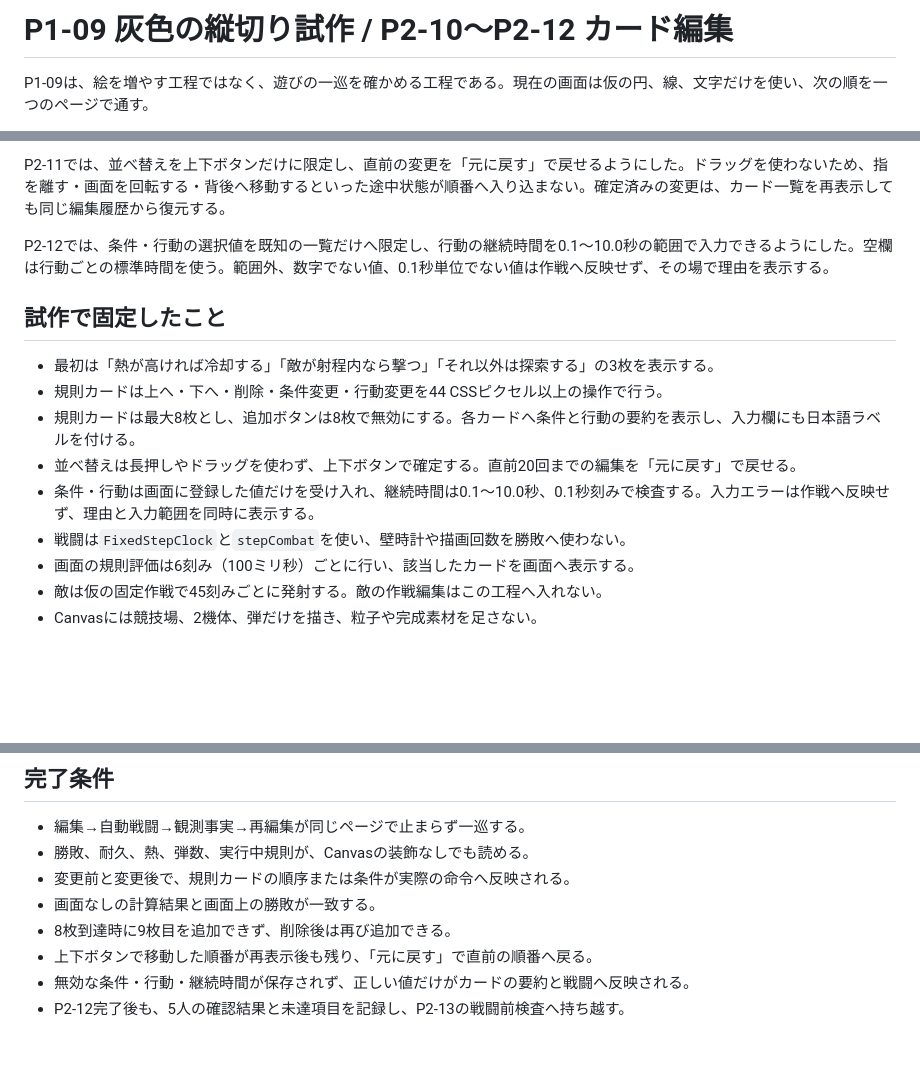
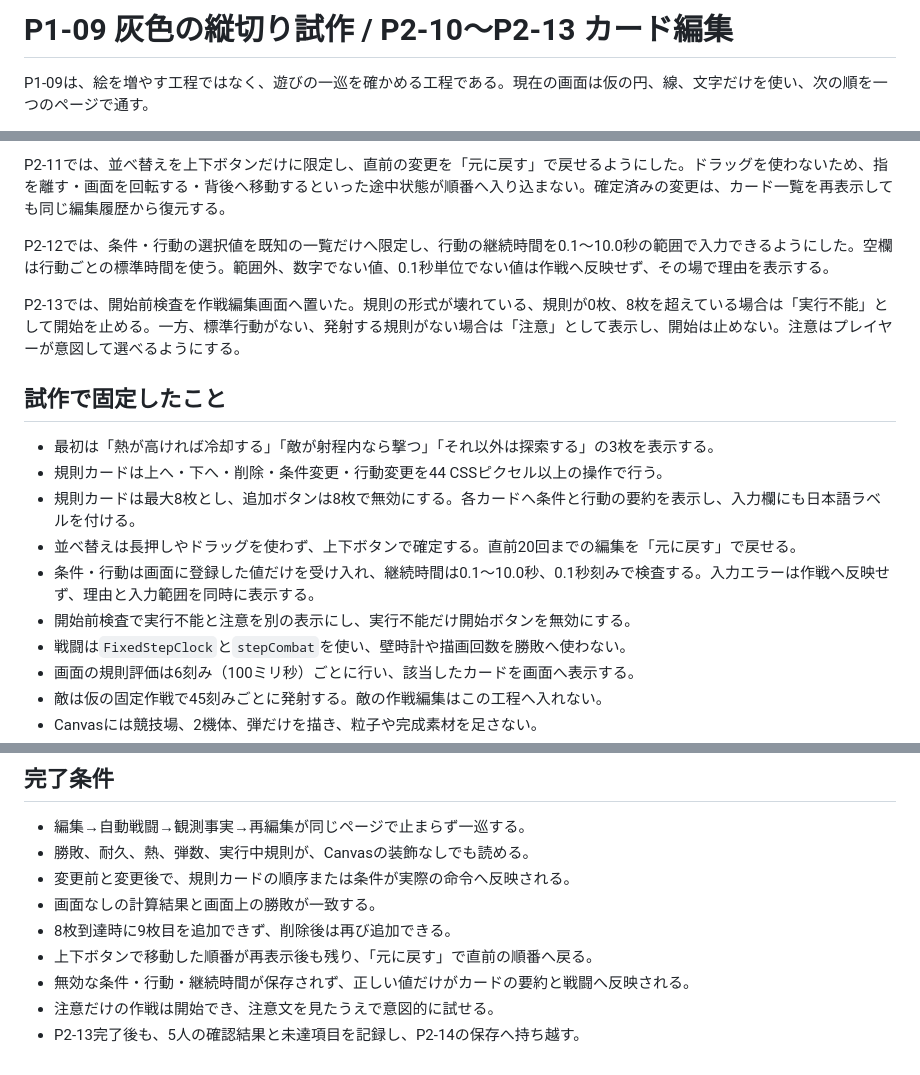
Before and after one commit to chameleonjp-lab/robobon, a Markdown page: docs/VERTICAL_SLICE.md, 3 parts joined by grey strips. GitHub-like rendering; blank space fills up the shorter version.

Commit message:
P2-13: 縦切り仕様へ開始前検査を追記

```diff
--- a/docs/VERTICAL_SLICE.md
+++ b/docs/VERTICAL_SLICE.md
@@ -1,4 +1,4 @@
-# P1-09 灰色の縦切り試作 / P2-10〜P2-12 カード編集
+# P1-09 灰色の縦切り試作 / P2-10〜P2-13 カード編集
 
 P1-09は、絵を増やす工程ではなく、遊びの一巡を確かめる工程である。現在の画面は仮の円、線、文字だけを使い、次の順を一つのページで通す。
 
@@ -14,6 +14,8 @@ P2-11では、並べ替えを上下ボタンだけに限定し、直前の変更
 
 P2-12では、条件・行動の選択値を既知の一覧だけへ限定し、行動の継続時間を0.1〜10.0秒の範囲で入力できるようにした。空欄は行動ごとの標準時間を使う。範囲外、数字でない値、0.1秒単位でない値は作戦へ反映せず、その場で理由を表示する。
 
+P2-13では、開始前検査を作戦編集画面へ置いた。規則の形式が壊れている、規則が0枚、8枚を超えている場合は「実行不能」として開始を止める。一方、標準行動がない、発射する規則がない場合は「注意」として表示し、開始は止めない。注意はプレイヤーが意図して選べるようにする。
+
 ## 試作で固定したこと
 
 - 最初は「熱が高ければ冷却する」「敵が射程内なら撃つ」「それ以外は探索する」の3枚を表示する。
@@ -21,6 +23,7 @@ P2-12では、条件・行動の選択値を既知の一覧だけへ限定し、
 - 規則カードは最大8枚とし、追加ボタンは8枚で無効にする。各カードへ条件と行動の要約を表示し、入力欄にも日本語ラベルを付ける。
 - 並べ替えは長押しやドラッグを使わず、上下ボタンで確定する。直前20回までの編集を「元に戻す」で戻せる。
 - 条件・行動は画面に登録した値だけを受け入れ、継続時間は0.1〜10.0秒、0.1秒刻みで検査する。入力エラーは作戦へ反映せず、理由と入力範囲を同時に表示する。
+- 開始前検査で実行不能と注意を別の表示にし、実行不能だけ開始ボタンを無効にする。
 - 戦闘は`FixedStepClock`と`stepCombat`を使い、壁時計や描画回数を勝敗へ使わない。
 - 画面の規則評価は6刻み（100ミリ秒）ごとに行い、該当したカードを画面へ表示する。
 - 敵は仮の固定作戦で45刻みごとに発射する。敵の作戦編集はこの工程へ入れない。
@@ -42,4 +45,5 @@ P1-09の探索的な目標は、初見5人のうち4人が説明なしで規則
 - 8枚到達時に9枚目を追加できず、削除後は再び追加できる。
 - 上下ボタンで移動した順番が再表示後も残り、「元に戻す」で直前の順番へ戻る。
 - 無効な条件・行動・継続時間が保存されず、正しい値だけがカードの要約と戦闘へ反映される。
-- P2-12完了後も、5人の確認結果と未達項目を記録し、P2-13の戦闘前検査へ持ち越す。
+- 注意だけの作戦は開始でき、注意文を見たうえで意図的に試せる。
+- P2-13完了後も、5人の確認結果と未達項目を記録し、P2-14の保存へ持ち越す。
```
